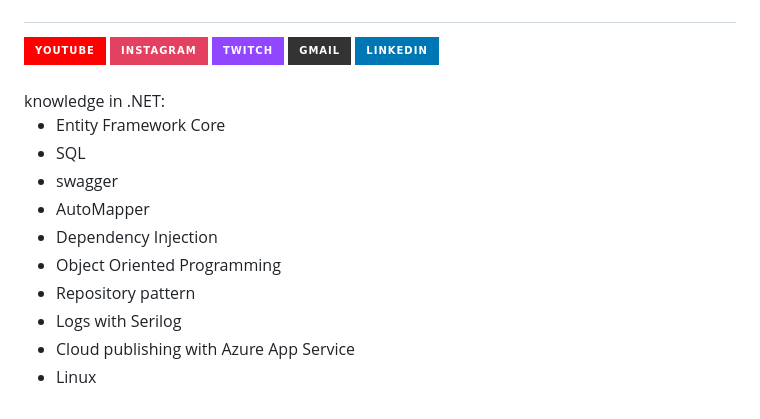
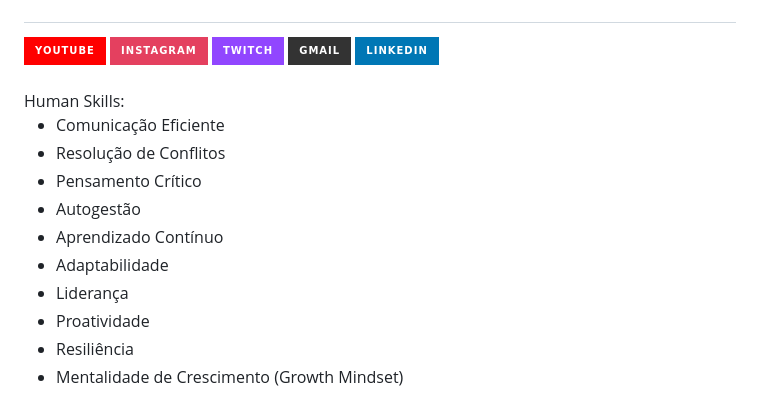
Before and after one commit to Werisu/Werisu, a Markdown page: README.md, the part around the change. Drawn GitHub-style; badges without logos.

```diff
--- a/README.md
+++ b/README.md
@@ -57,18 +57,18 @@ Feel free to contact me via **<a href="mailto:wellysson35@gmail.com">email</a>**
 
 </div>
 <br/>
-knowledge in .NET:
+Human Skills:
 
-* Entity Framework Core
-* SQL
-* swagger
-* AutoMapper
-* Dependency Injection
-* Object Oriented Programming
-* Repository pattern
-* Logs with Serilog
-* Cloud publishing with Azure App Service
-* Linux
+* Comunicação Eficiente
+* Resolução de Conflitos
+* Pensamento Crítico
+* Autogestão
+* Aprendizado Contínuo
+* Adaptabilidade
+* Liderança
+* Proatividade
+* Resiliência
+* Mentalidade de Crescimento (Growth Mindset)
 
 <!--
 **Werisu/Werisu** is a ✨ _special_ ✨ repository because its `README.md` (this file) appears on your GitHub profile.
```
